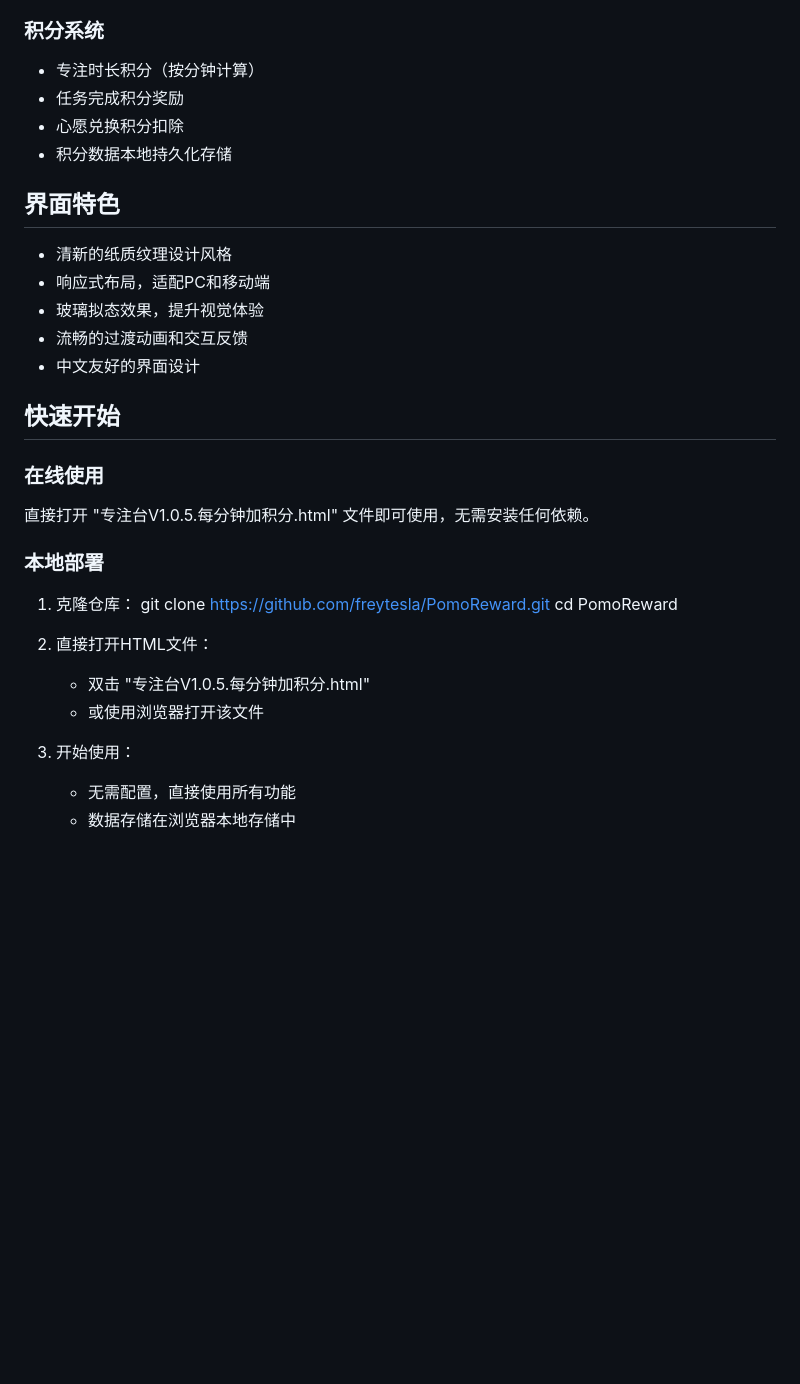
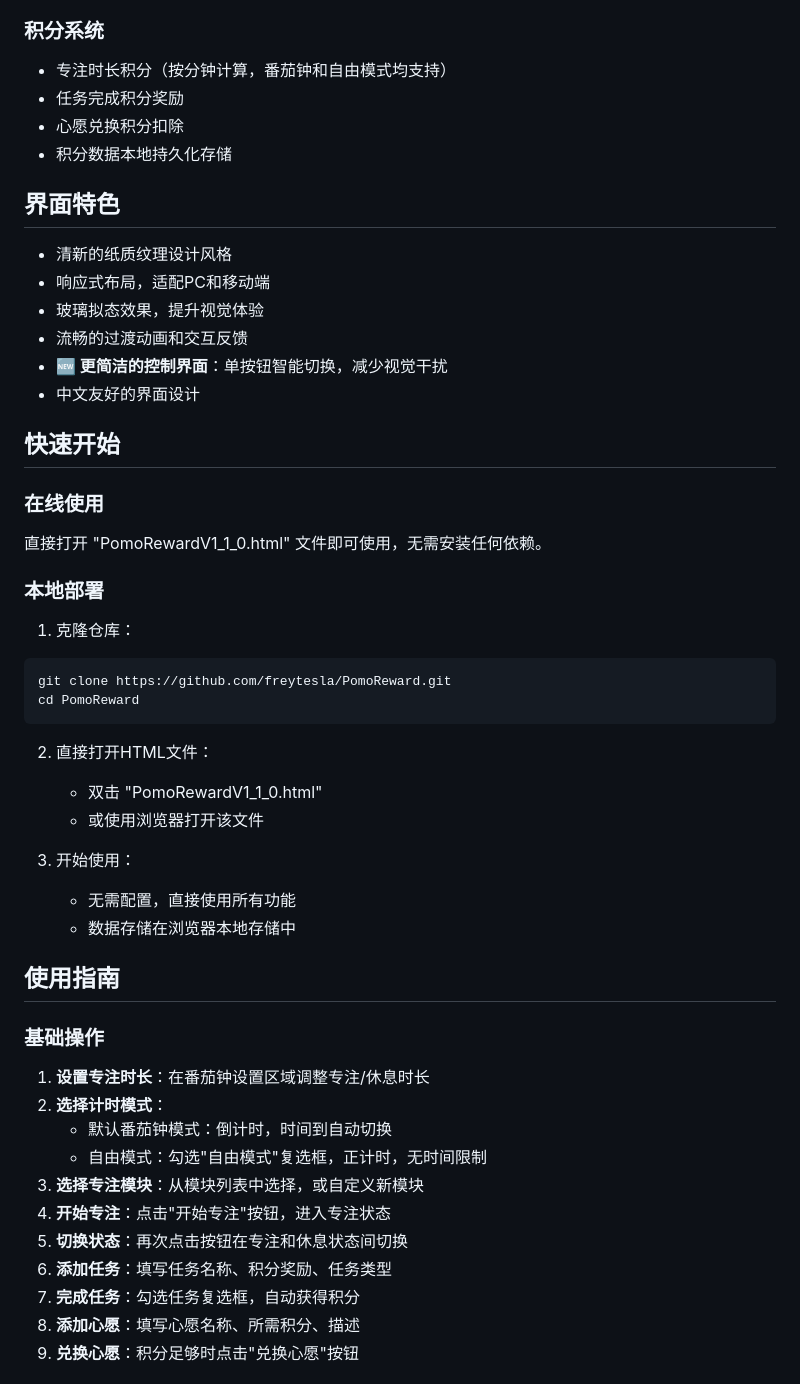
Before and after one commit to freytesla/PomoReward, a Markdown page: README.md, the part around one of its changes. Drawn GitHub-style; blank space fills up the shorter version.

````diff
--- a/README.md
+++ b/README.md
@@ -30,7 +33,7 @@
 - 编辑/删除现有模块，适配不同专注场景
 
 ### 积分系统
-- 专注时长积分（按分钟计算）
+- 专注时长积分（按分钟计算，番茄钟和自由模式均支持）
 - 任务完成积分奖励
 - 心愿兑换积分扣除
 - 积分数据本地持久化存储
@@ -40,21 +43,39 @@
 - 响应式布局，适配PC和移动端
 - 玻璃拟态效果，提升视觉体验
 - 流畅的过渡动画和交互反馈
+- **🆕 更简洁的控制界面**：单按钮智能切换，减少视觉干扰
 - 中文友好的界面设计
 
 ## 快速开始
 ### 在线使用
-直接打开 "专注台V1.0.5.每分钟加积分.html" 文件即可使用，无需安装任何依赖。
+直接打开 "PomoRewardV1_1_0.html" 文件即可使用，无需安装任何依赖。
 
 ### 本地部署
 1. 克隆仓库：
+```bash
 git clone https://github.com/freytesla/PomoReward.git
 cd PomoReward
+```
 
 2. 直接打开HTML文件：
-   - 双击 "专注台V1.0.5.每分钟加积分.html"
+   - 双击 "PomoRewardV1_1_0.html"
    - 或使用浏览器打开该文件
 
 3. 开始使用：
    - 无需配置，直接使用所有功能
    - 数据存储在浏览器本地存储中
+
+## 使用指南
+### 基础操作
+1. **设置专注时长**：在番茄钟设置区域调整专注/休息时长
+2. **选择计时模式**：
+   - 默认番茄钟模式：倒计时，时间到自动切换
+   - 自由模式：勾选"自由模式"复选框，正计时，无时间限制
+3. **选择专注模块**：从模块列表中选择，或自定义新模块
+4. **开始专注**：点击"开始专注"按钮，进入专注状态
+5. **切换状态**：再次点击按钮在专注和休息状态间切换
+6. **添加任务**：填写任务名称、积分奖励、任务类型
+7. **完成任务**：勾选任务复选框，自动获得积分
+8. **添加心愿**：填写心愿名称、所需积分、描述
+9. **兑换心愿**：积分足够时点击"兑换心愿"按钮
+
````
Also changed, not shown: other parts of README.md (+58 -20 lines).
